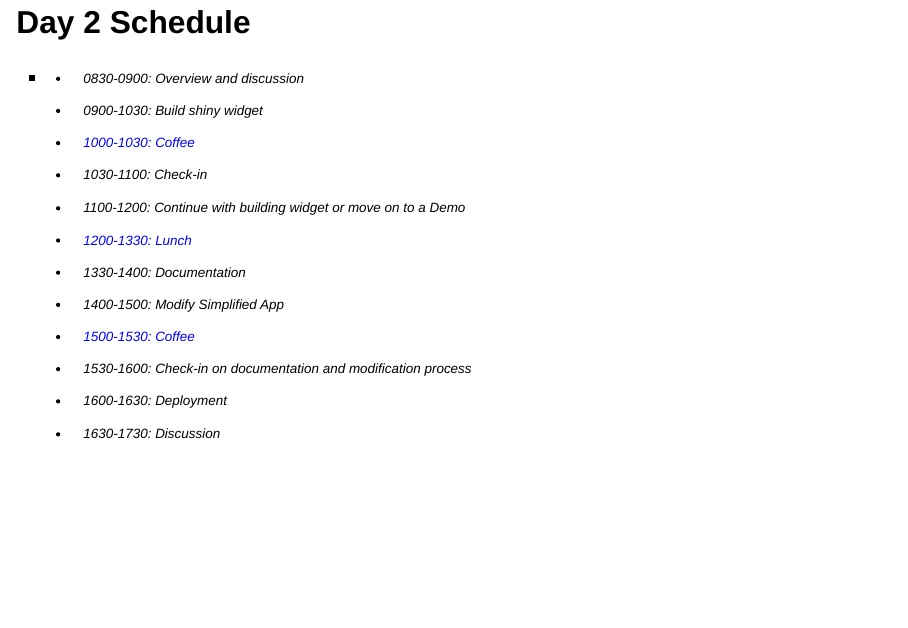
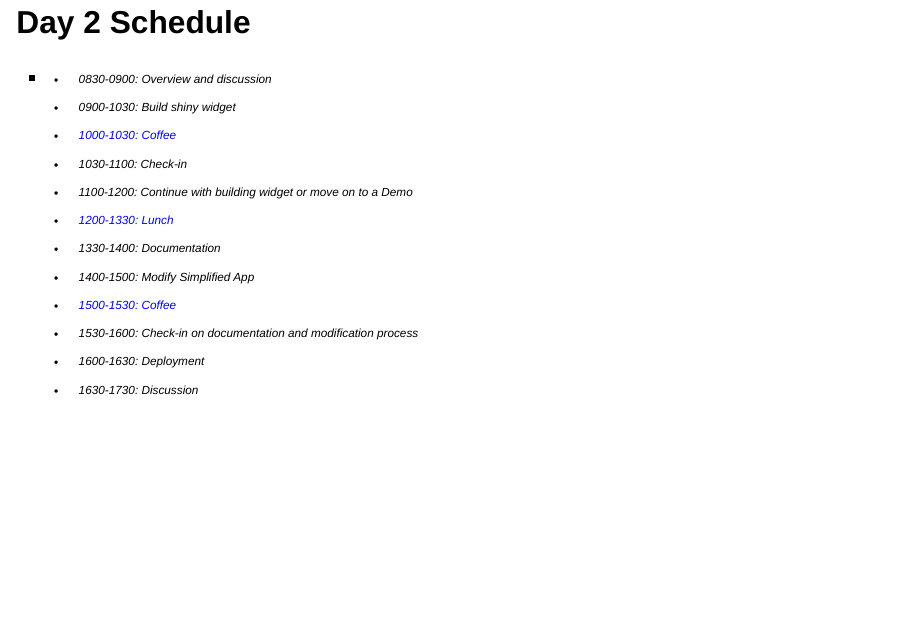
Before and after one commit to leahcrowe/Shiny_SMM22_workshop, a Quarto document (Overview_of_day.qmd): page 3 of 4. Rendered offline with R 4.5, knitr and Pandoc in place of Quarto, with nearby package versions; drawn as Slidy slides in place of the format the file asks for.

Commit message:
font size

```diff
--- a/Overview_of_day.qmd
+++ b/Overview_of_day.qmd
@@ -26,7 +26,7 @@ logo: SMM2022-Logo.png
 
 ## Day 2 Schedule
 
--   ::: {style="font-size: 0.8em"}
+-   ::: {style="font-size: 0.7em"}
     -   0830-0900: Overview and discussion
 
     -   0900-1030: Build shiny widget
```
